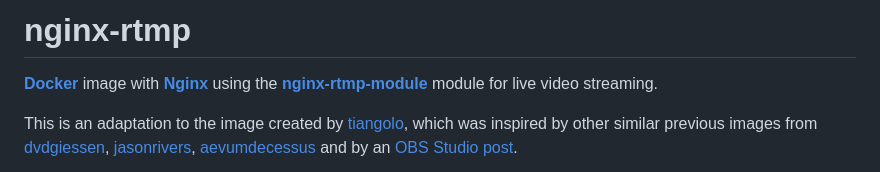
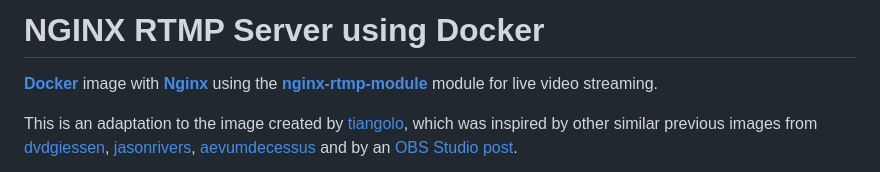
Before and after one commit to mcarigs/nginx-rtmp-docker, a Markdown page: README.md, the part around the change. GitHub-like rendering.

```diff
--- a/README.md
+++ b/README.md
@@ -1,4 +1,4 @@
-# nginx-rtmp
+# NGINX RTMP Server using Docker
 
 [**Docker**](https://www.docker.com/) image with [**Nginx**](http://nginx.org/en/) using the [**nginx-rtmp-module**](https://github.com/arut/nginx-rtmp-module) module for live video streaming.
 
```
